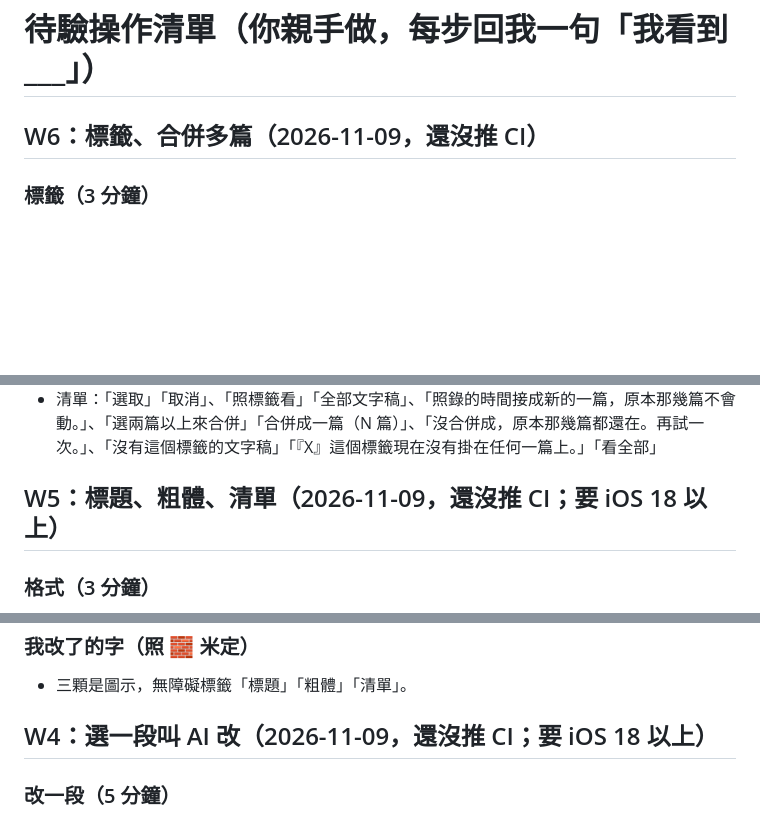
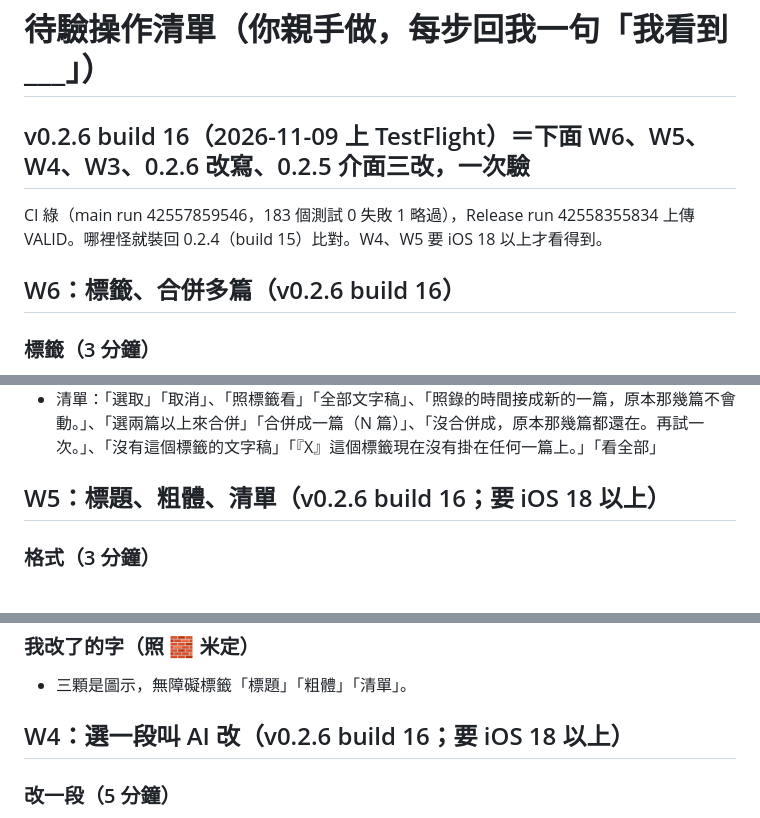
Before and after one commit to domyweb666/VoiceType-app, a Markdown page: .vibe/操作清單-待驗.md, 3 parts joined by grey strips. Drawn GitHub-style; blank space fills up the shorter version.

```diff
--- a/.vibe/操作清單-待驗.md
+++ b/.vibe/操作清單-待驗.md
@@ -1,6 +1,10 @@
 # 待驗操作清單（你親手做，每步回我一句「我看到 ___」）
 
-## W6：標籤、合併多篇（2026-11-09，還沒推 CI）
+## v0.2.6 build 16（2026-11-09 上 TestFlight）＝下面 W6、W5、W4、W3、0.2.6 改寫、0.2.5 介面三改，一次驗
+
+CI 綠（main run 42557859546，183 個測試 0 失敗 1 略過），Release run 42558355834 上傳 VALID。哪裡怪就裝回 0.2.4（build 15）比對。W4、W5 要 iOS 18 以上才看得到。
+
+## W6：標籤、合併多篇（v0.2.6 build 16）
 
 ### 標籤（3 分鐘）
 - [ ] 打開一篇 →「⋯ → 標籤…」→ 打「讀書心得」按鍵盤完成 → 下面多一列打勾 → 按「完成」。「⋯」那列變成「標籤：讀書心得」。
@@ -19,7 +23,7 @@
 - 標籤頁：標題「標籤」、「新標籤」、「例如：讀書心得、課程、Podcast。打完按鍵盤的完成就加上。」、「點一下加上或拿掉」、「標籤最多 20 個字，改短一點。」、「取消」「完成」、「標籤沒存進去，再試一次。」
 - 清單：「選取」「取消」、「照標籤看」「全部文字稿」、「照錄的時間接成新的一篇，原本那幾篇不會動。」、「選兩篇以上來合併」「合併成一篇（N 篇）」、「沒合併成，原本那幾篇都還在。再試一次。」、「沒有這個標籤的文字稿」「『X』這個標籤現在沒有掛在任何一篇上。」「看全部」
 
-## W5：標題、粗體、清單（2026-11-09，還沒推 CI；要 iOS 18 以上）
+## W5：標題、粗體、清單（v0.2.6 build 16；要 iOS 18 以上）
 
 ### 格式（3 分鐘）
 - [ ] 點進正文 → 鍵盤上方左邊三顆：「#」「B」「清單」，右邊「改這段」。
@@ -31,7 +35,7 @@
 ### 我改了的字（照 🧱 米定）
 - 三顆是圖示，無障礙標籤「標題」「粗體」「清單」。
 
-## W4：選一段叫 AI 改（2026-11-09，還沒推 CI；要 iOS 18 以上）
+## W4：選一段叫 AI 改（v0.2.6 build 16；要 iOS 18 以上）
 
 ### 改一段（5 分鐘）
 - [ ] 打開一篇 → 點進正文 → 長按選一段 → 鍵盤上方右邊「改這段」亮起來（沒選字時是灰的）。
```
Also changed, not shown: other parts of .vibe/操作清單-待驗.md (+3 -3 lines), .vibe/切片帳本.md (+6 -5 lines).
